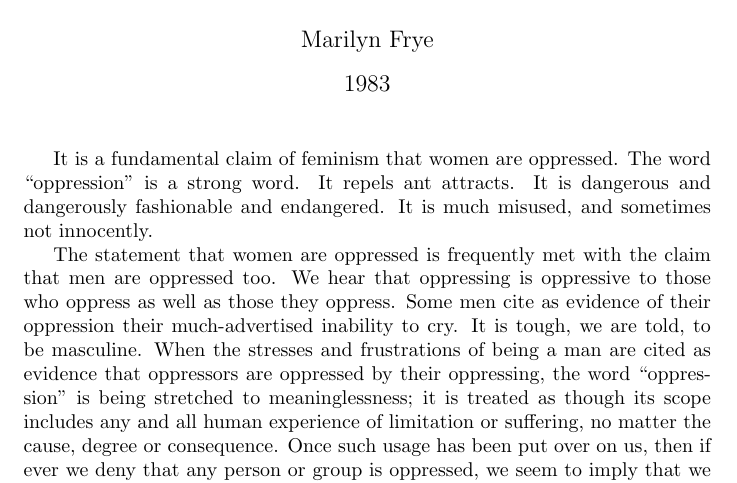
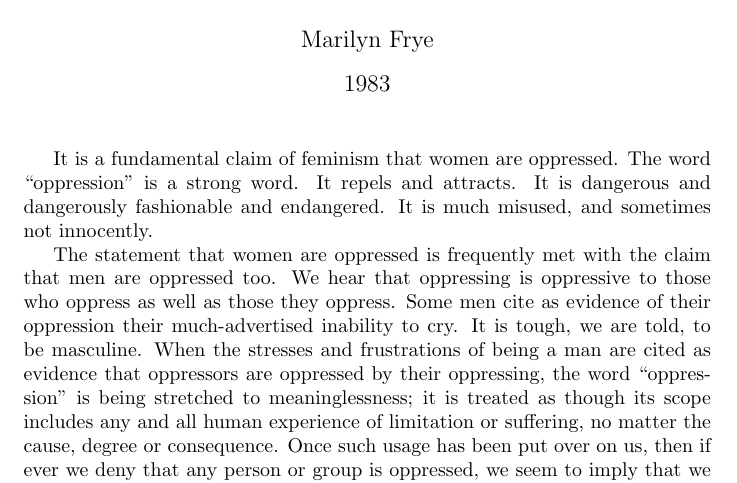
Before and after one commit to syntactician/coursework, a LaTeX document (gsws/readings/Frye83.tex): part of page 1 of 4, cut so that both start at the same text. Compiled offline with pdfLaTeX.

Commit message:
fixed typo

```diff
--- a/gsws/readings/Frye83.tex
+++ b/gsws/readings/Frye83.tex
@@ -9,7 +9,7 @@
 \maketitle
 
 It is a fundamental claim of feminism that women are oppressed. The word
-``oppression'' is a strong word. It repels ant attracts. It is dangerous and
+``oppression'' is a strong word. It repels and attracts. It is dangerous and
 dangerously fashionable and endangered. It is much misused, and sometimes not
 innocently.
 
```
